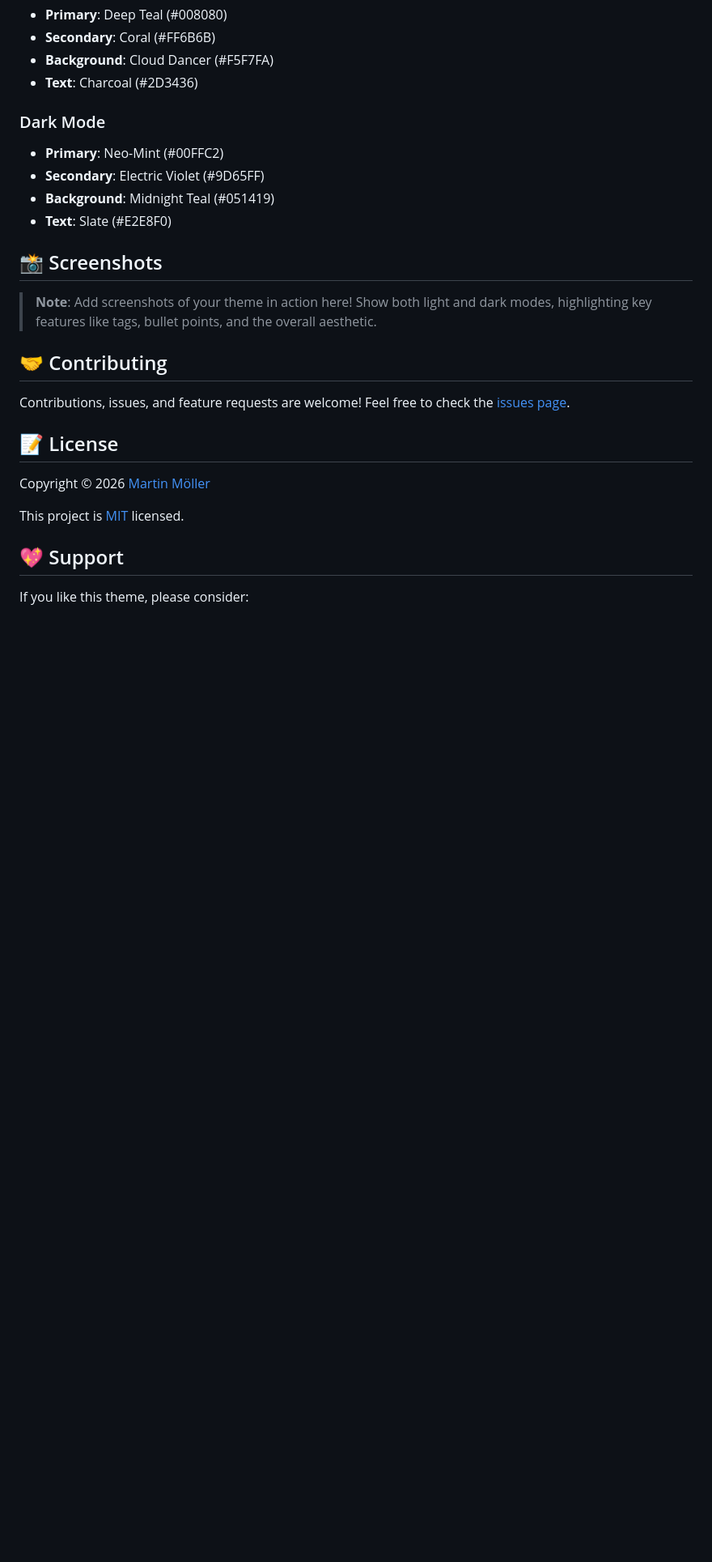
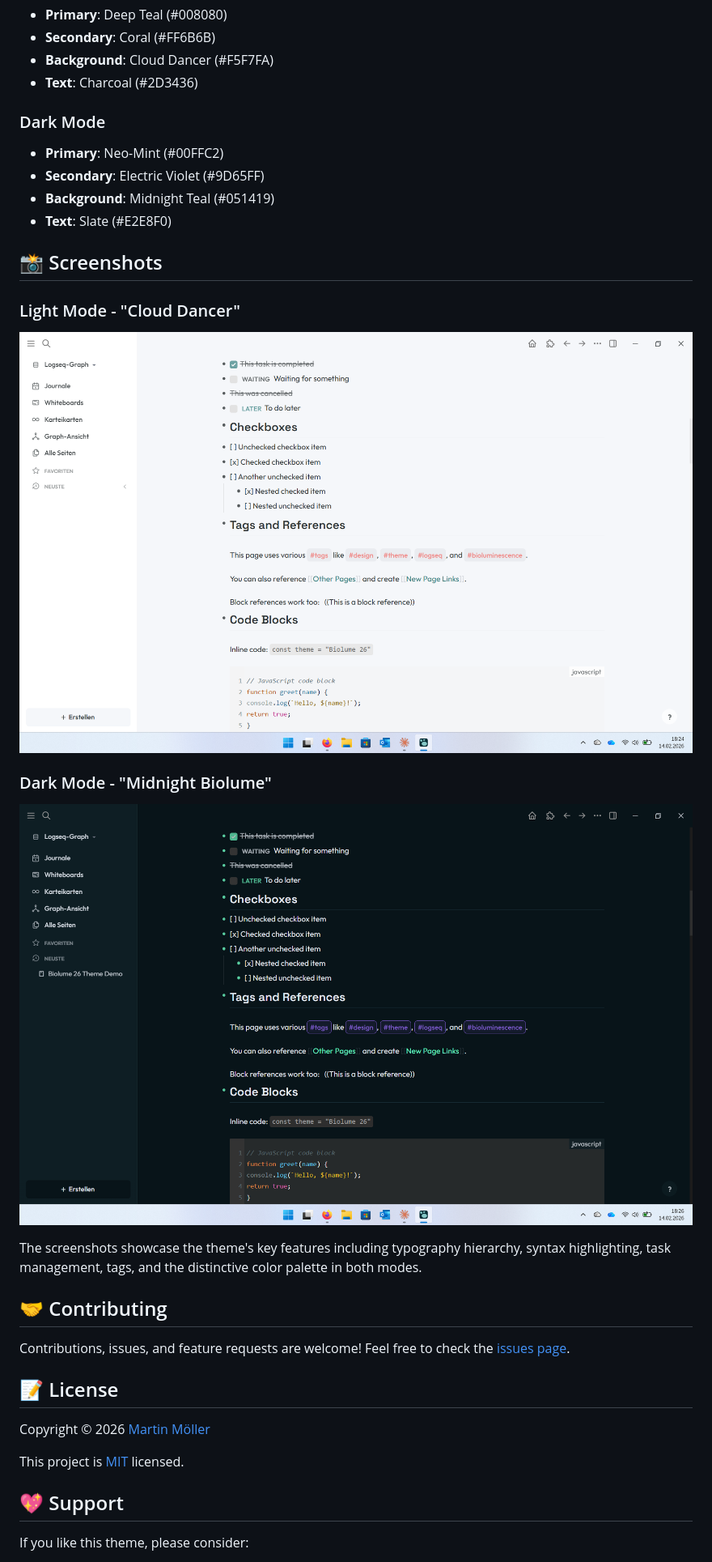
Before and after one commit to martinmoeller/logseq-biolume-26-theme, a Markdown page: README.md, the part around the change. Shown at 81% size. Drawn GitHub-style; pictures changed too: screenshots/screenshot-dark.png (added), screenshots/screenshot-light.png (added); blank space fills up the shorter version.

```diff
--- a/README.md
+++ b/README.md
@@ -69,7 +69,13 @@ For advanced users who want to customize:
 
 ## 📸 Screenshots
 
-> **Note**: Add screenshots of your theme in action here! Show both light and dark modes, highlighting key features like tags, bullet points, and the overall aesthetic.
+### Light Mode - "Cloud Dancer"
+![Biolume 26 Light Mode](./screenshots/screenshot-light.png)
+
+### Dark Mode - "Midnight Biolume"
+![Biolume 26 Dark Mode](./screenshots/screenshot-dark.png)
+
+The screenshots showcase the theme's key features including typography hierarchy, syntax highlighting, task management, tags, and the distinctive color palette in both modes.
 
 ## 🤝 Contributing
 
```
Also changed, not shown: demo-page.md (added, +232 -0 lines), 1 other file.
